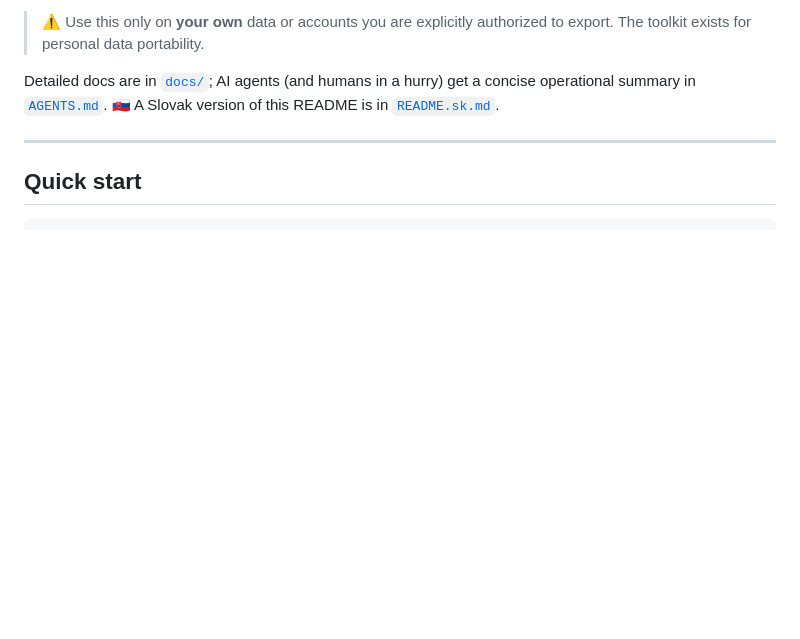
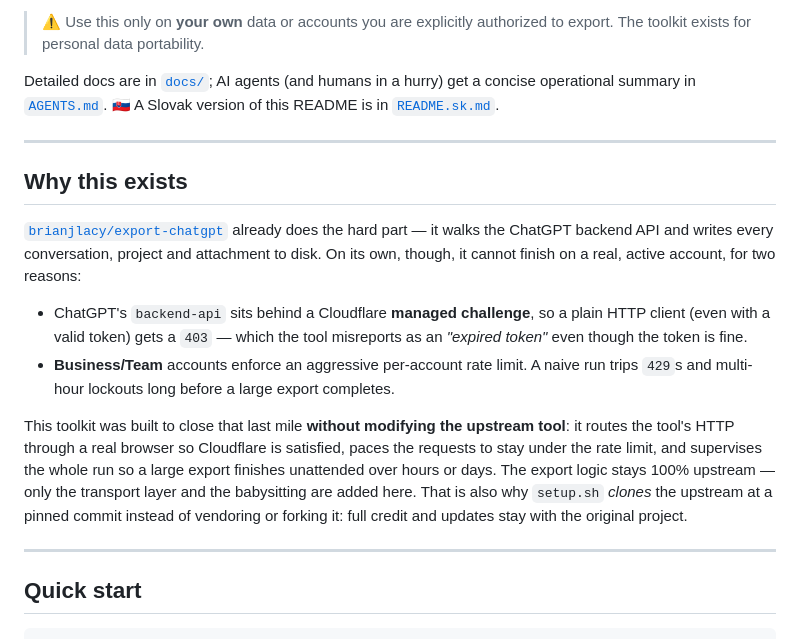
Before and after one commit to QVinto/chatgpt-export-toolkit, a Markdown page: README.md, the part around the change. Rendered like a GitHub page; blank space fills up the shorter version.

```diff
--- a/README.md
+++ b/README.md
@@ -30,6 +30,29 @@ modify — it only wraps it:
 Detailed docs are in [`docs/`](docs/); AI agents (and humans in a hurry) get a
 concise operational summary in [`AGENTS.md`](AGENTS.md).
 🇸🇰 A Slovak version of this README is in [`README.sk.md`](README.sk.md).
+
+---
+
+## Why this exists
+
+[`brianjlacy/export-chatgpt`](https://github.com/brianjlacy/export-chatgpt) already
+does the hard part — it walks the ChatGPT backend API and writes every conversation,
+project and attachment to disk. On its own, though, it cannot finish on a real,
+active account, for two reasons:
+
+- ChatGPT's `backend-api` sits behind a Cloudflare **managed challenge**, so a plain
+  HTTP client (even with a valid token) gets a `403` — which the tool misreports as
+  an *"expired token"* even though the token is fine.
+- **Business/Team** accounts enforce an aggressive per-account rate limit. A naive run
+  trips `429`s and multi-hour lockouts long before a large export completes.
+
+This toolkit was built to close that last mile **without modifying the upstream tool**:
+it routes the tool's HTTP through a real browser so Cloudflare is satisfied, paces the
+requests to stay under the rate limit, and supervises the whole run so a large export
+finishes unattended over hours or days. The export logic stays 100% upstream — only the
+transport layer and the babysitting are added here. That is also why `setup.sh` *clones*
+the upstream at a pinned commit instead of vendoring or forking it: full credit and
+updates stay with the original project.
 
 ---
 
```
Also changed, not shown: README.sk.md (+21 -0 lines).
